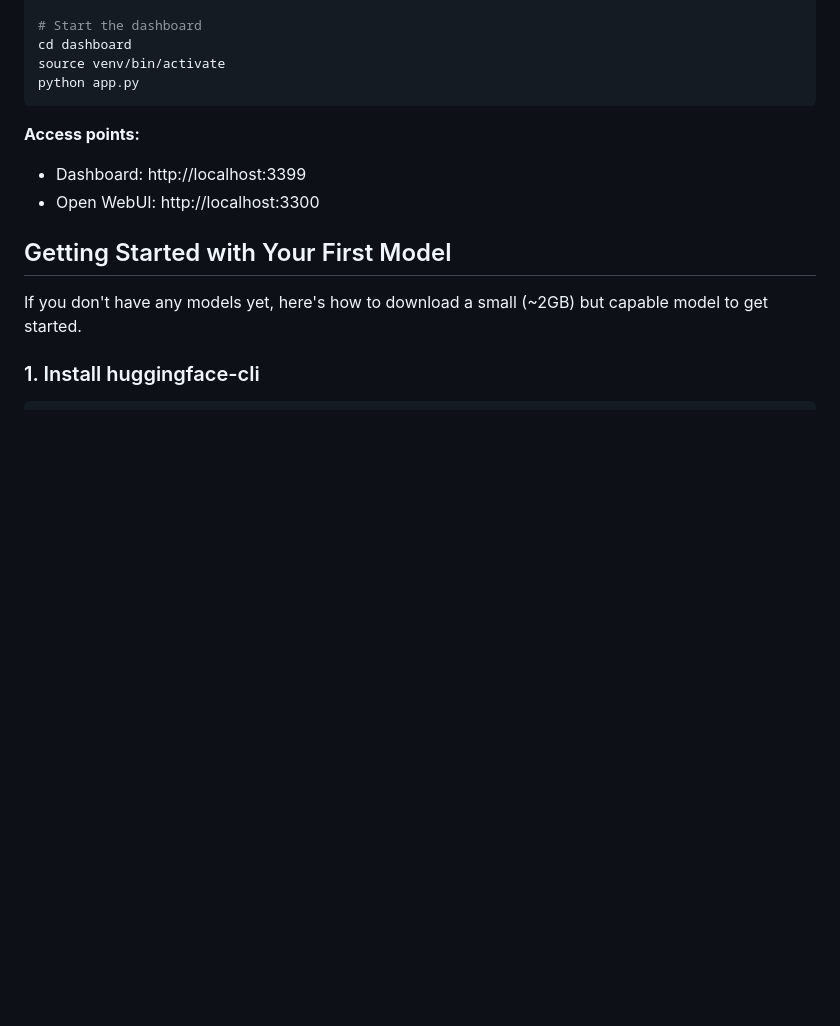
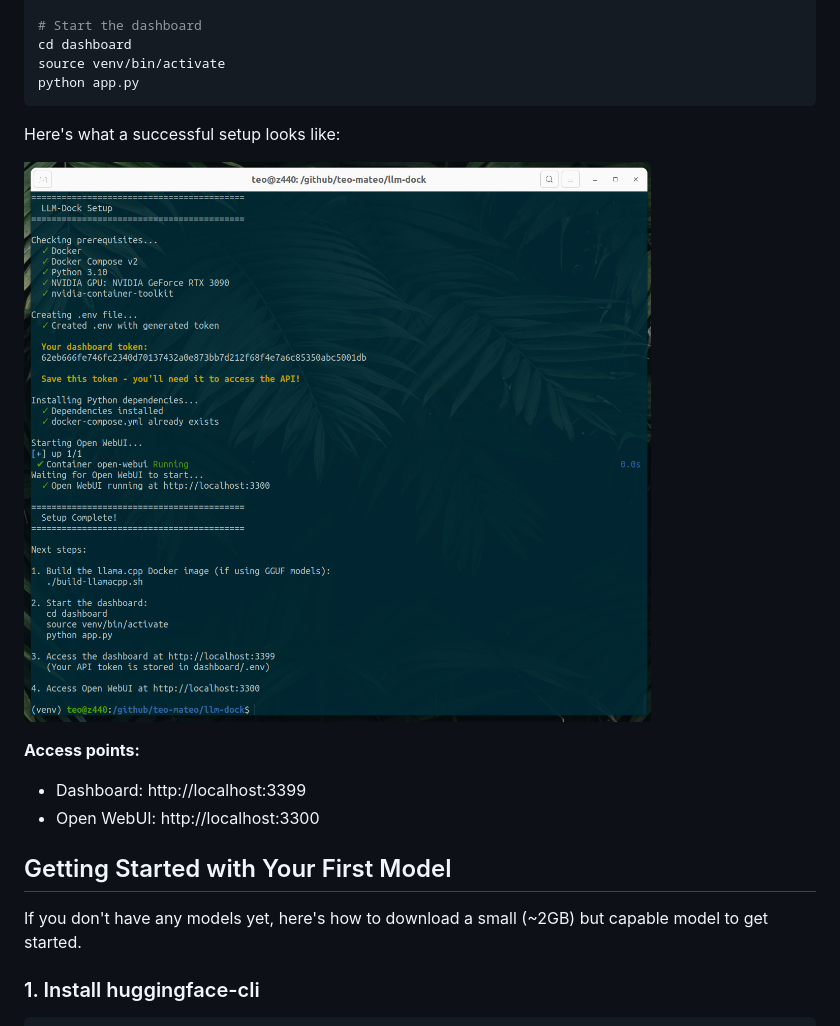
Before and after one commit to teo-mateo/llm-dock, a Markdown page: README.md, the part around the change. Drawn GitHub-style; pictures changed too: docs/images/setup-output.png (added); blank space fills up the shorter version.

Commit message:
docs: add successful setup.sh output screenshot to README

````diff
--- a/README.md
+++ b/README.md
@@ -56,6 +56,10 @@ cd dashboard
 source venv/bin/activate
 python app.py
 ```
+
+Here's what a successful setup looks like:
+
+![Setup output](docs/images/setup-output.png)
 
 **Access points:**
 - Dashboard: http://localhost:3399
````
